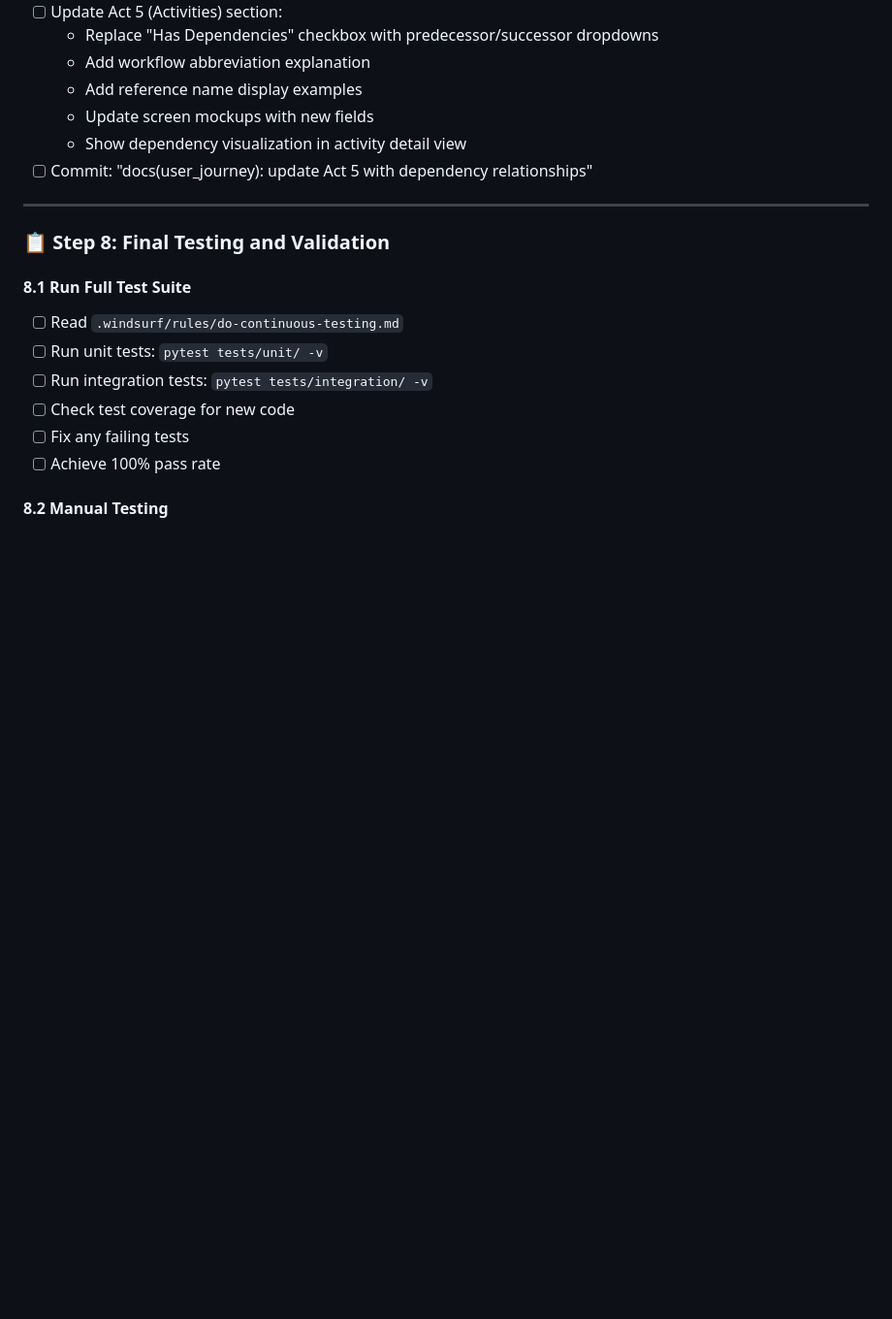
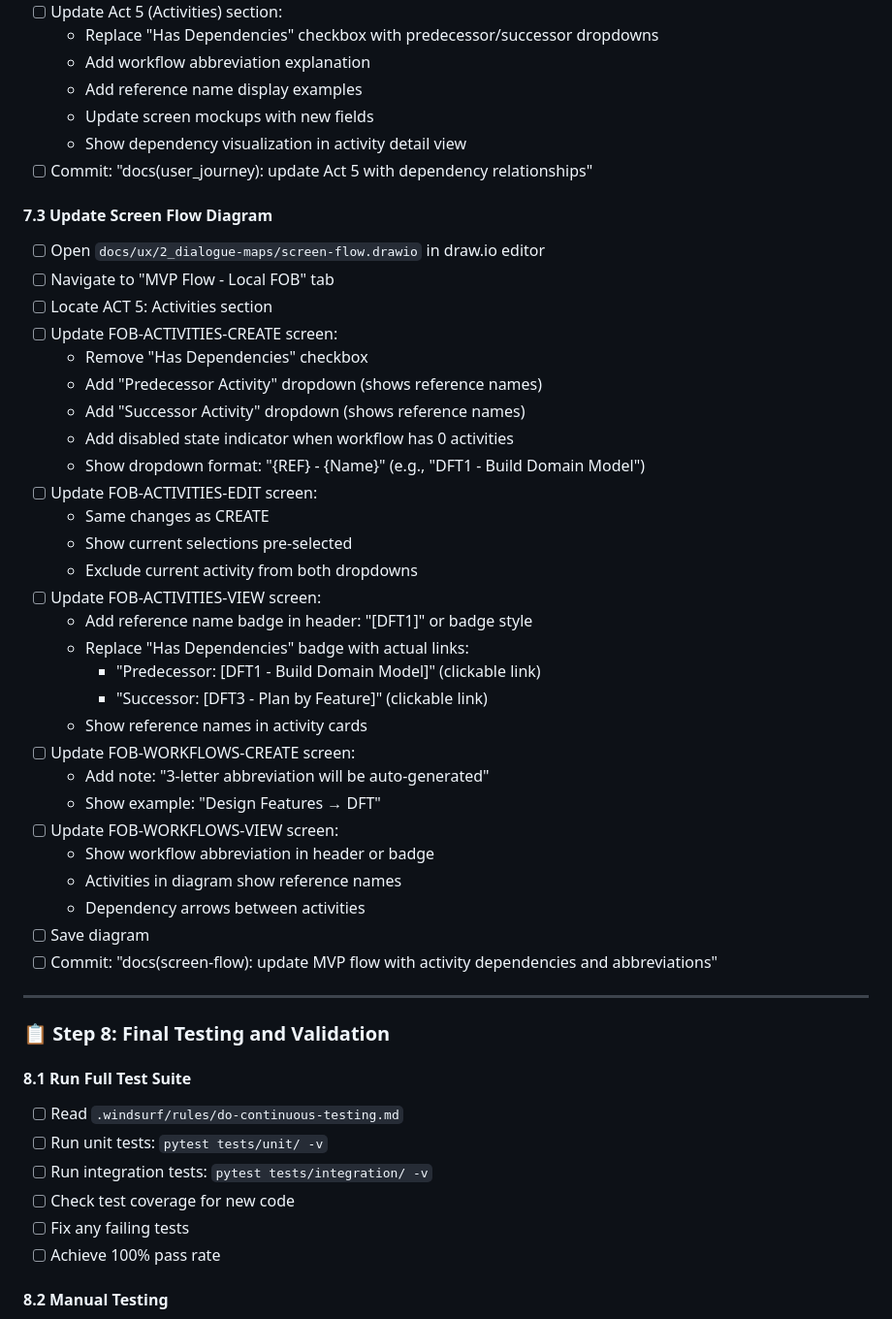
Before and after one commit to petelind/mimir, a Markdown page: docs/plans/ACTIVITY_DEPENDENCIES_PLAN.md, the part around the change. Shown at 97% size. GitHub-like rendering; blank space fills up the shorter version.

Commit message:
docs(plan): add screen flow diagram update step
Added Step 7.3 to update screen-flow.drawio:
- MVP Flow tab, ACT 5 section
- Update CREATE/EDIT forms with predecessor/successor dropdowns
- Update VIEW screen with reference names and dependency links
- Update WORKFLOW screens with abbreviation display
- Show dropdown format: 'DFT1 - Build Domain Model'

All documentation updates now included:
- Feature file (BDD scenarios) ✓
- User journey (Act 5) ✓
- Screen flow diagram (MVP tab) ✓

```diff
--- a/docs/plans/ACTIVITY_DEPENDENCIES_PLAN.md
+++ b/docs/plans/ACTIVITY_DEPENDENCIES_PLAN.md
@@ -393,6 +393,36 @@
   - Show dependency visualization in activity detail view
 - [ ] Commit: "docs(user_journey): update Act 5 with dependency relationships"
 
+#### 7.3 Update Screen Flow Diagram
+- [ ] Open `docs/ux/2_dialogue-maps/screen-flow.drawio` in draw.io editor
+- [ ] Navigate to "MVP Flow - Local FOB" tab
+- [ ] Locate ACT 5: Activities section
+- [ ] Update FOB-ACTIVITIES-CREATE screen:
+  - Remove "Has Dependencies" checkbox
+  - Add "Predecessor Activity" dropdown (shows reference names)
+  - Add "Successor Activity" dropdown (shows reference names)
+  - Add disabled state indicator when workflow has 0 activities
+  - Show dropdown format: "{REF} - {Name}" (e.g., "DFT1 - Build Domain Model")
+- [ ] Update FOB-ACTIVITIES-EDIT screen:
+  - Same changes as CREATE
+  - Show current selections pre-selected
+  - Exclude current activity from both dropdowns
+- [ ] Update FOB-ACTIVITIES-VIEW screen:
+  - Add reference name badge in header: "[DFT1]" or badge style
+  - Replace "Has Dependencies" badge with actual links:
+    - "Predecessor: [DFT1 - Build Domain Model]" (clickable link)
+    - "Successor: [DFT3 - Plan by Feature]" (clickable link)
+  - Show reference names in activity cards
+- [ ] Update FOB-WORKFLOWS-CREATE screen:
+  - Add note: "3-letter abbreviation will be auto-generated"
+  - Show example: "Design Features → DFT"
+- [ ] Update FOB-WORKFLOWS-VIEW screen:
+  - Show workflow abbreviation in header or badge
+  - Activities in diagram show reference names
+  - Dependency arrows between activities
+- [ ] Save diagram
+- [ ] Commit: "docs(screen-flow): update MVP flow with activity dependencies and abbreviations"
+
 ---
 
 ### 📋 Step 8: Final Testing and Validation
```
